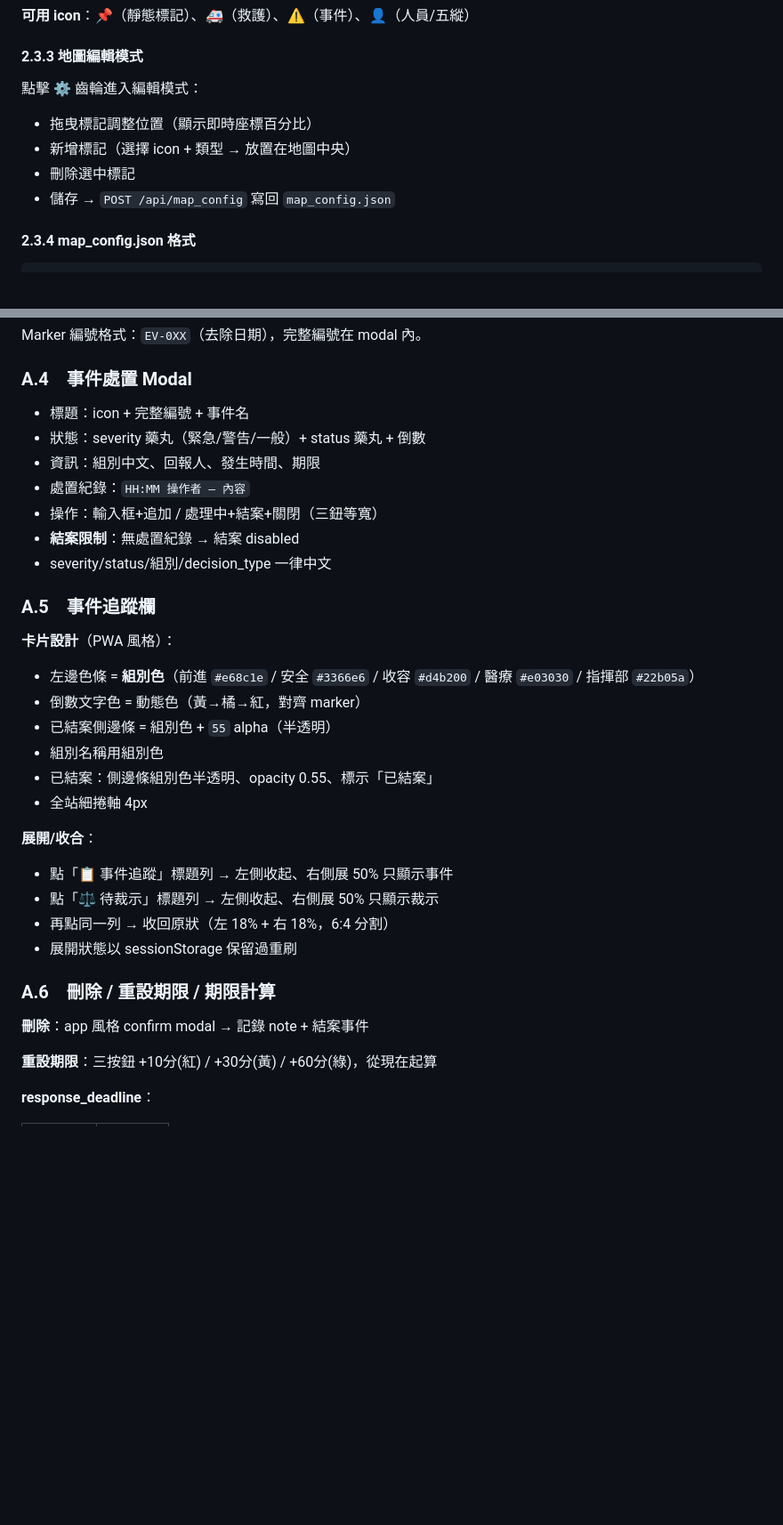
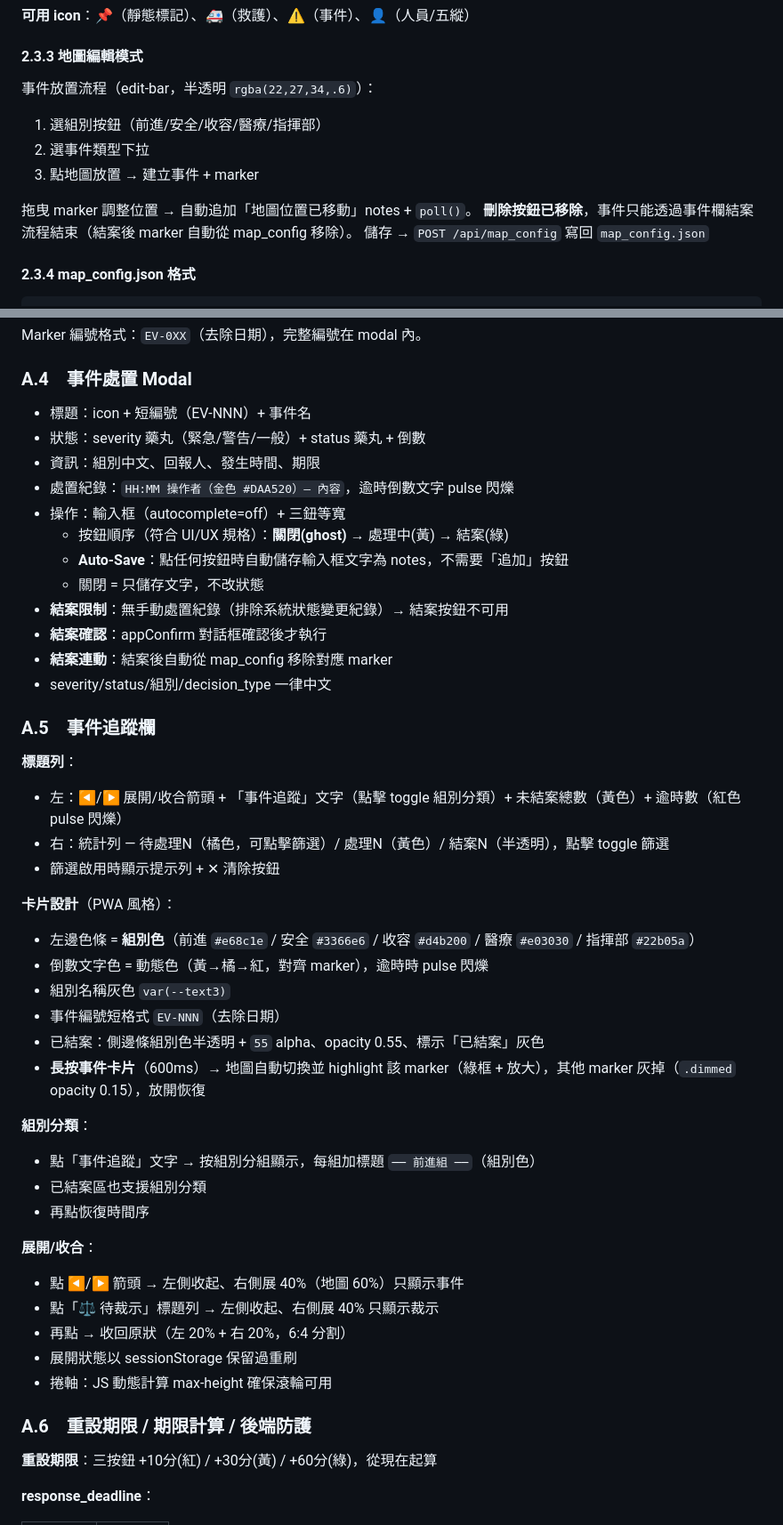
Before and after one commit to winson3QQ/ICS_DMAS, a Markdown page: command-dashboard/docs/command_dashboard_spec_v1_0.md, 2 parts joined by grey strips. Shown at 89% size. Drawn GitHub-style; blank space fills up the shorter version.

```diff
--- a/command-dashboard/docs/command_dashboard_spec_v1_0.md
+++ b/command-dashboard/docs/command_dashboard_spec_v1_0.md
@@ -136,11 +135,14 @@
 
 #### 2.3.3 地圖編輯模式
 
-點擊 ⚙ 齒輪進入編輯模式：
-- 拖曳標記調整位置（顯示即時座標百分比）
-- 新增標記（選擇 icon + 類型 → 放置在地圖中央）
-- 刪除選中標記
-- 儲存 → `POST /api/map_config` 寫回 `map_config.json`
+事件放置流程（edit-bar，半透明 `rgba(22,27,34,.6)`）：
+1. 選組別按鈕（前進/安全/收容/醫療/指揮部）
+2. 選事件類型下拉
+3. 點地圖放置 → 建立事件 + marker
+
+拖曳 marker 調整位置 → 自動追加「地圖位置已移動」notes + `poll()`。
+**刪除按鈕已移除**，事件只能透過事件欄結案流程結束（結案後 marker 自動從 map_config 移除）。
+儲存 → `POST /api/map_config` 寫回 `map_config.json`
 
 #### 2.3.4 map_config.json 格式
 
@@ -783,33 +785,47 @@ Marker 編號格式：`EV-0XX`（去除日期），完整編號在 modal 內。
 
 ### A.4　事件處置 Modal
 
-- 標題：icon + 完整編號 + 事件名
+- 標題：icon + 短編號（EV-NNN）+ 事件名
 - 狀態：severity 藥丸（緊急/警告/一般）+ status 藥丸 + 倒數
 - 資訊：組別中文、回報人、發生時間、期限
-- 處置紀錄：`HH:MM 操作者 — 內容`
-- 操作：輸入框+追加 / 處理中+結案+關閉（三鈕等寬）
-- **結案限制**：無處置紀錄 → 結案 disabled
+- 處置紀錄：`HH:MM 操作者（金色 #DAA520）— 內容`，逾時倒數文字 pulse 閃爍
+- 操作：輸入框（autocomplete=off）+ 三鈕等寬
+  - 按鈕順序（符合 UI/UX 規格）：**關閉(ghost)** → 處理中(黃) → 結案(綠)
+  - **Auto-Save**：點任何按鈕時自動儲存輸入框文字為 notes，不需要「追加」按鈕
+  - 關閉 = 只儲存文字，不改狀態
+- **結案限制**：無手動處置紀錄（排除系統狀態變更紀錄）→ 結案按鈕不可用
+- **結案確認**：appConfirm 對話框確認後才執行
+- **結案連動**：結案後自動從 map_config 移除對應 marker
 - severity/status/組別/decision_type 一律中文
 
 ### A.5　事件追蹤欄
 
+**標題列**：
+- 左：◀/▶ 展開/收合箭頭 + 「事件追蹤」文字（點擊 toggle 組別分類）+ 未結案總數（黃色）+ 逾時數（紅色 pulse 閃爍）
+- 右：統計列 — 待處理N（橘色，可點擊篩選）/ 處理N（黃色）/ 結案N（半透明），點擊 toggle 篩選
+- 篩選啟用時顯示提示列 + ✕ 清除按鈕
+
 **卡片設計**（PWA 風格）：
 - 左邊色條 = **組別色**（前進 `#e68c1e` / 安全 `#3366e6` / 收容 `#d4b200` / 醫療 `#e03030` / 指揮部 `#22b05a`）
-- 倒數文字色 = 動態色（黃→橘→紅，對齊 marker）
-- 已結案側邊條 = 組別色 + `55` alpha（半透明）
-- 組別名稱用組別色
-- 已結案：側邊條組別色半透明、opacity 0.55、標示「已結案」
-- 全站細捲軸 4px
+- 倒數文字色 = 動態色（黃→橘→紅，對齊 marker），逾時時 pulse 閃爍
+- 組別名稱灰色 `var(--text3)`
+- 事件編號短格式 `EV-NNN`（去除日期）
+- 已結案：側邊條組別色半透明 + `55` alpha、opacity 0.55、標示「已結案」灰色
+- **長按事件卡片**（600ms）→ 地圖自動切換並 highlight 該 marker（綠框 + 放大），其他 marker 灰掉（`.dimmed` opacity 0.15），放開恢復
+
+**組別分類**：
+- 點「事件追蹤」文字 → 按組別分組顯示，每組加標題 `── 前進組 ──`（組別色）
+- 已結案區也支援組別分類
+- 再點恢復時間序
 
 **展開/收合**：
-- 點「📋 事件追蹤」標題列 → 左側收起、右側展 50% 只顯示事件
-- 點「⚖ 待裁示」標題列 → 左側收起、右側展 50% 只顯示裁示
-- 再點同一列 → 收回原狀（左 18% + 右 18%，6:4 分割）
+- 點 ◀/▶ 箭頭 → 左側收起、右側展 40%（地圖 60%）只顯示事件
+- 點「⚖ 待裁示」標題列 → 左側收起、右側展 40% 只顯示裁示
+- 再點 → 收回原狀（左 20% + 右 20%，6:4 分割）
 - 展開狀態以 sessionStorage 保留過重刷
+- 捲軸：JS 動態計算 max-height 確保滾輪可用
 
-### A.6　刪除 / 重設期限 / 期限計算
-
-**刪除**：app 風格 confirm modal → 記錄 note + 結案事件
+### A.6　重設期限 / 期限計算 / 後端防護
 
 **重設期限**：三按鈕 +10分(紅) / +30分(黃) / +60分(綠)，從現在起算
 
```
Also changed, not shown: other parts of command-dashboard/docs/command_dashboard_spec_v1_0.md (+46 -22 lines), docs/ui_ux_design_guide.md (added, +212 -0 lines).
